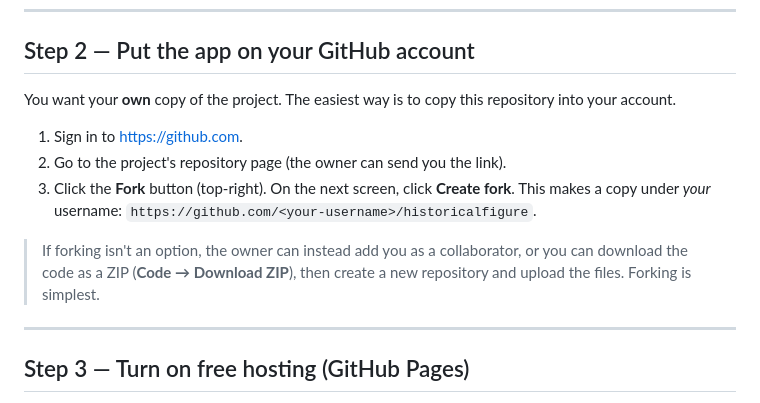
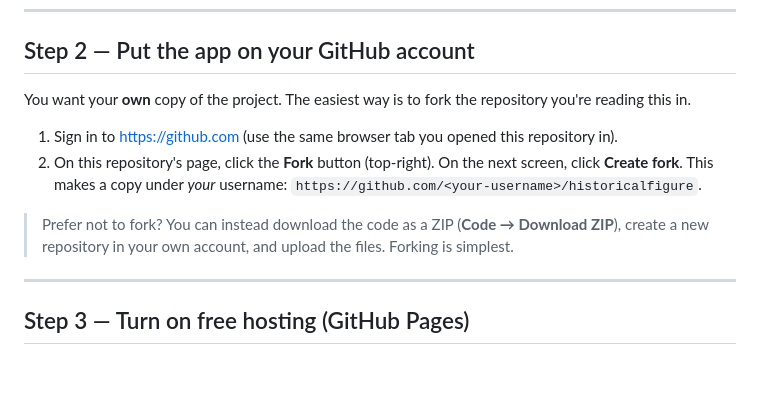
Before and after one commit to lin564/historicalfigure, a Markdown page: SETUP_GUIDE.md, the part around the change. GitHub-like rendering; blank space fills up the shorter version.

Commit message:
Reword Step 2: fork the repo you're already viewing (no external link needed)
Co-Authored-By: Claude Opus 4.8 <noreply@anthropic.com>
Claude-Session: https://claude.ai/code/session_01SRaFTrkbGm22bcGtk7wpYc

```diff
--- a/SETUP_GUIDE.md
+++ b/SETUP_GUIDE.md
@@ -67,18 +67,18 @@ stored only on your computer and never uploaded anywhere.
 
 ## Step 2 — Put the app on your GitHub account
 
-You want your **own** copy of the project. The easiest way is to copy this
-repository into your account.
+You want your **own** copy of the project. The easiest way is to fork the
+repository you're reading this in.
 
-1. Sign in to https://github.com.
-2. Go to the project's repository page (the owner can send you the link).
-3. Click the **Fork** button (top-right). On the next screen, click
-   **Create fork**. This makes a copy under *your* username:
+1. Sign in to https://github.com (use the same browser tab you opened this
+   repository in).
+2. On this repository's page, click the **Fork** button (top-right). On the
+   next screen, click **Create fork**. This makes a copy under *your* username:
    `https://github.com/<your-username>/historicalfigure`.
 
-> If forking isn't an option, the owner can instead add you as a collaborator,
-> or you can download the code as a ZIP (**Code → Download ZIP**), then create a
-> new repository and upload the files. Forking is simplest.
+> Prefer not to fork? You can instead download the code as a ZIP
+> (**Code → Download ZIP**), create a new repository in your own account, and
+> upload the files. Forking is simplest.
 
 ---
 
```
